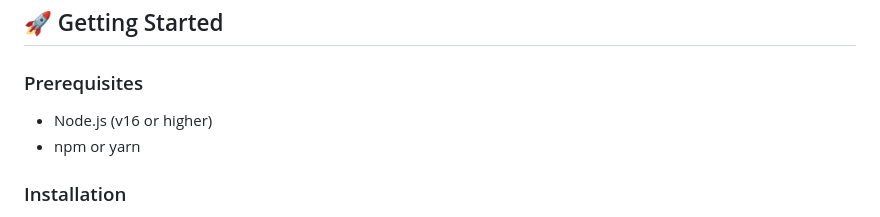
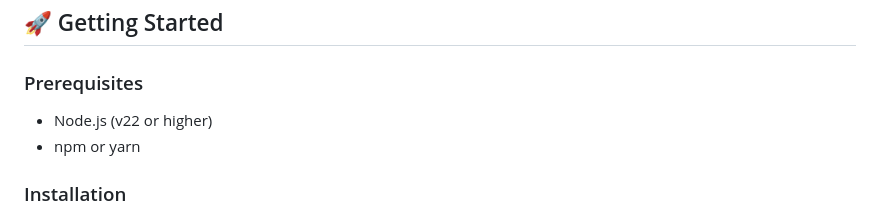
Before and after one commit to sridhar1422005/felpssantarosa.github.io, a Markdown page: readme.md, the part around the change. Drawn GitHub-style.

Commit message:
fix: update node version on readme.md

```diff
--- a/readme.md
+++ b/readme.md
@@ -60,7 +60,7 @@ personal-website/
 
 ### Prerequisites
 
-- Node.js (v16 or higher)
+- Node.js (v22 or higher)
 - npm or yarn
 
 ### Installation
```
